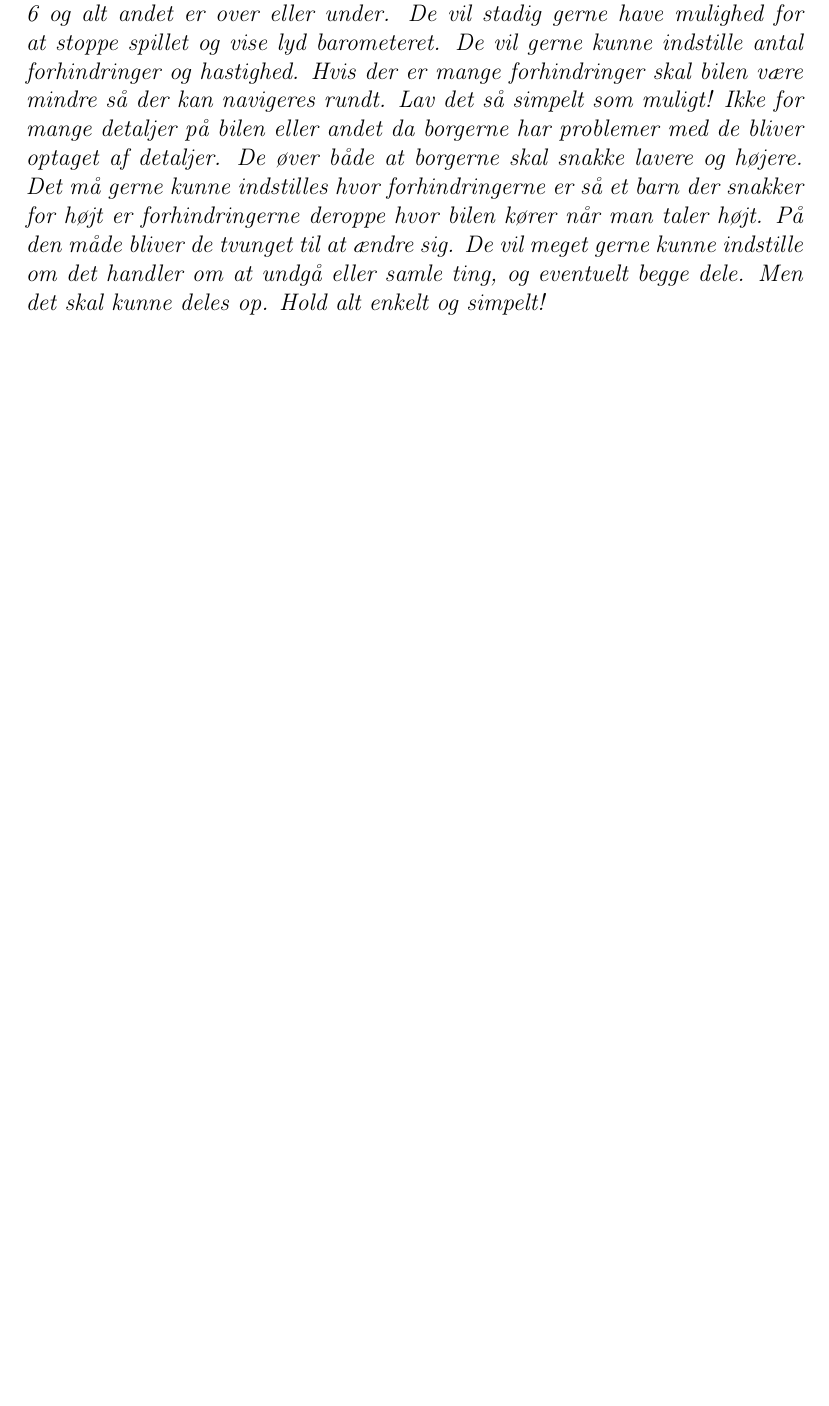
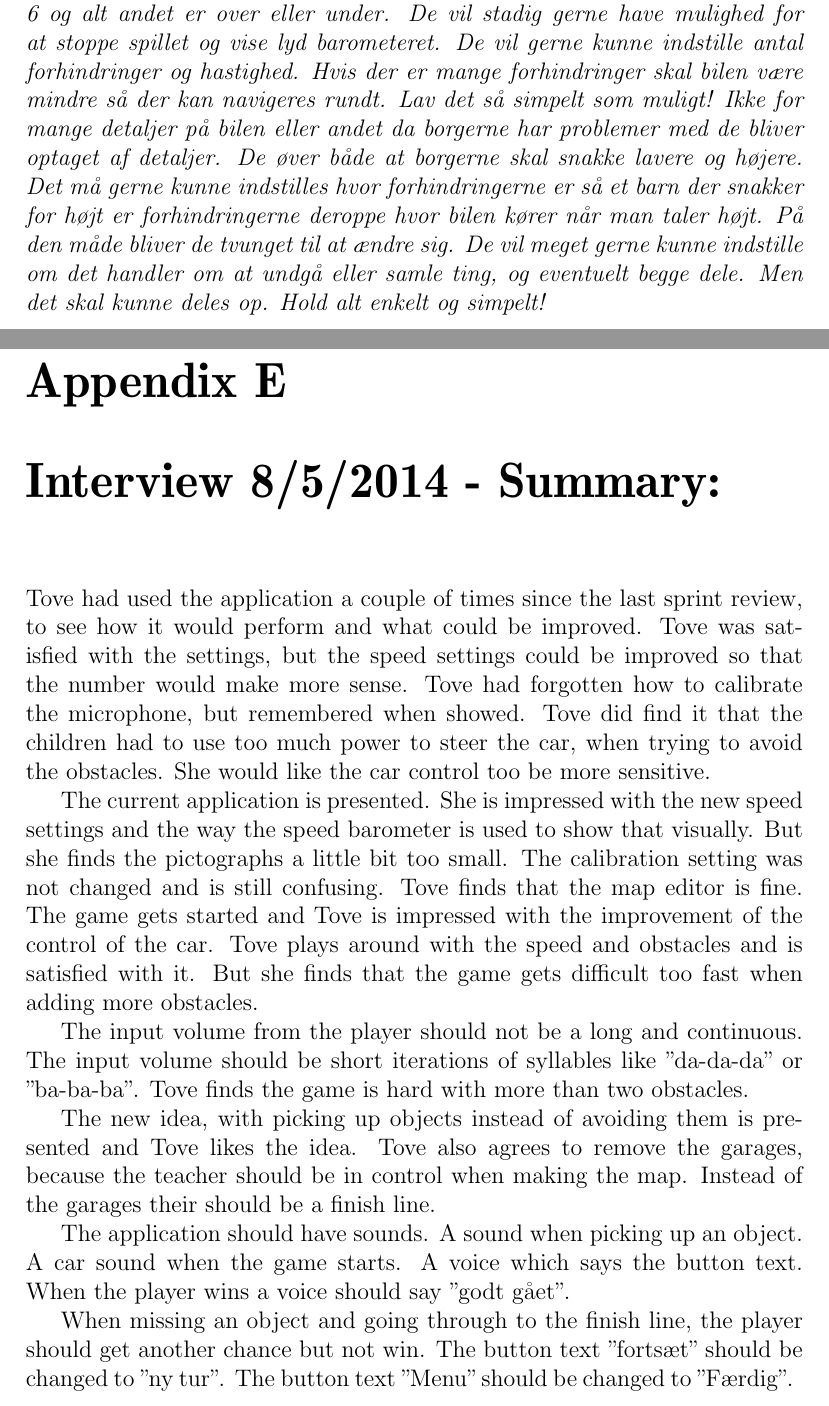
Before and after one commit to Thalmann/swf613-rapport, a LaTeX thesis (main.tex, which reads appendix/interview_summary_8_5_2014.tex): part of page 79 of 80 before the commit and two parts of pages 79 and 80 of 81 after it, the two joined at a grey line, cut so that both start at the same text, the shorter picture padded with empty space. Compiled offline with pdfLaTeX.

Commit message:
added summary from interview with Tove :D

```diff
--- /dev/null
+++ b/appendix/interview_summary_8_5_2014.tex
@@ -0,0 +1,36 @@
+Tove had used the application a couple of times since the last sprint review, to see how it would perform and what could be improved.
+Tove was satisfied with the settings, but the speed settings could be improved so that the number would make more sense.
+Tove had forgotten how to calibrate the microphone, but remembered when showed.
+Tove did find it that the children had to use too much power to steer the car, when trying to avoid the obstacles.
+She would like the car control too be more sensitive.
+
+
+The current application is presented.
+She is impressed with the new speed settings and the way the speed barometer is used to show that visually.
+But she finds the pictographs a little bit too small.
+The calibration setting was not changed and is still confusing.
+Tove finds that the map editor is fine.
+The game gets started and Tove is impressed with the improvement of the control of the car.
+Tove plays around with the speed and obstacles and is satisfied with it.
+But she finds that the game gets difficult too fast when adding more obstacles.
+
+
+The input volume from the player should not be a long and continuous.
+The input volume should be short iterations of syllables like ''da-da-da'' or ''ba-ba-ba''.
+Tove finds the game is hard with more than two obstacles.
+
+
+The new idea, with picking up objects instead of avoiding them is presented and Tove likes the idea.
+Tove also agrees to remove the garages, because the teacher should be in control when making the map.
+Instead of the garages their should be a finish line.
+
+
+The application should have sounds.
+A sound when picking up an object.
+A car sound when the game starts.
+A voice which says the button text.
+When the player wins a voice should say ''godt gået''.
+
+When missing an object and going through to the finish line, the player should get another chance but not win.
+The button text ''fortsæt'' should be changed to ''ny tur''.
+The button text ''Menu'' should be changed to ''Færdig''.
--- a/main.tex
+++ b/main.tex
@@ -159,6 +159,8 @@
 \chapter{Interview 3/4/2014 - Summary}
 \input{appendix/interview_summary_3_4_2014}
 
+\chapter{Interview 8/5/2014 - Summary:}
+\input{appendix/interview_summary_8_5_2014}
 
 \bibliography{bibliography}
 \label{LastPage}
```
